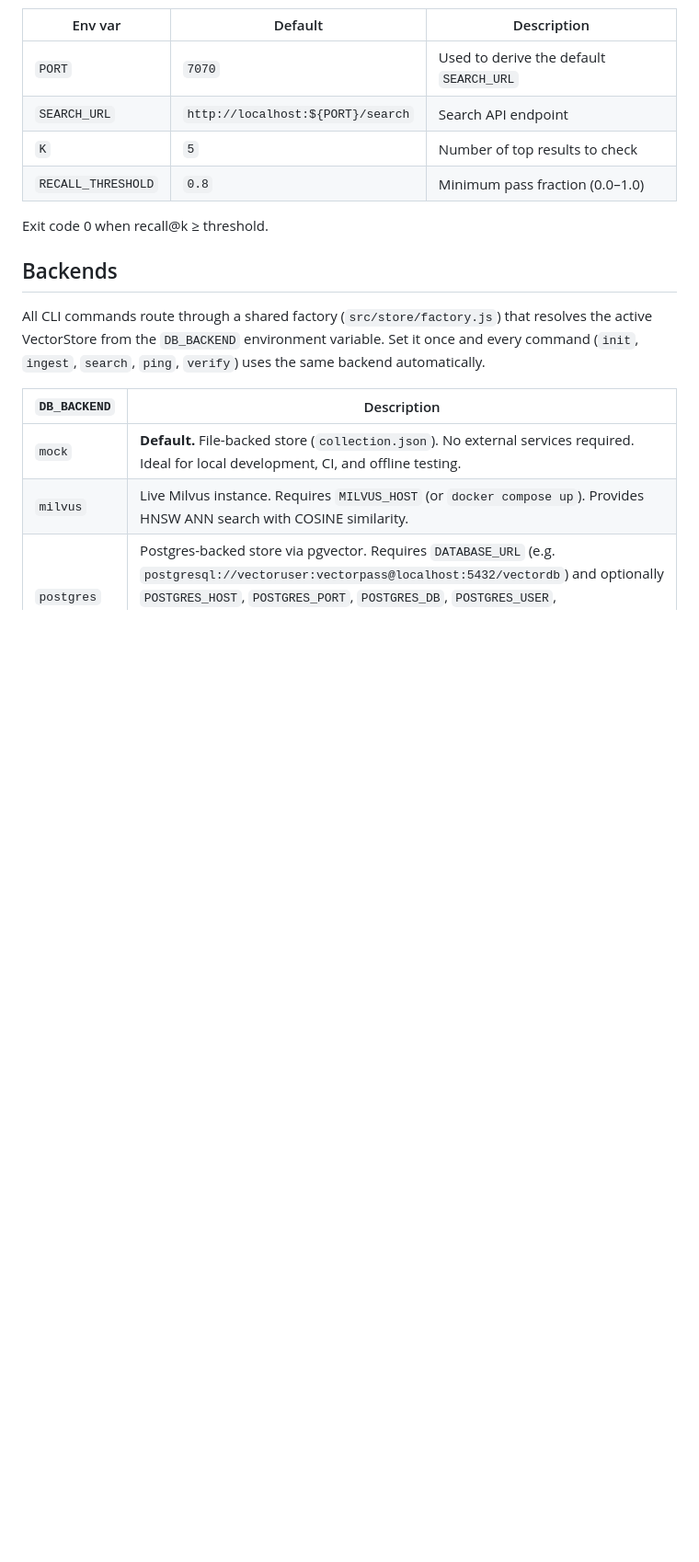
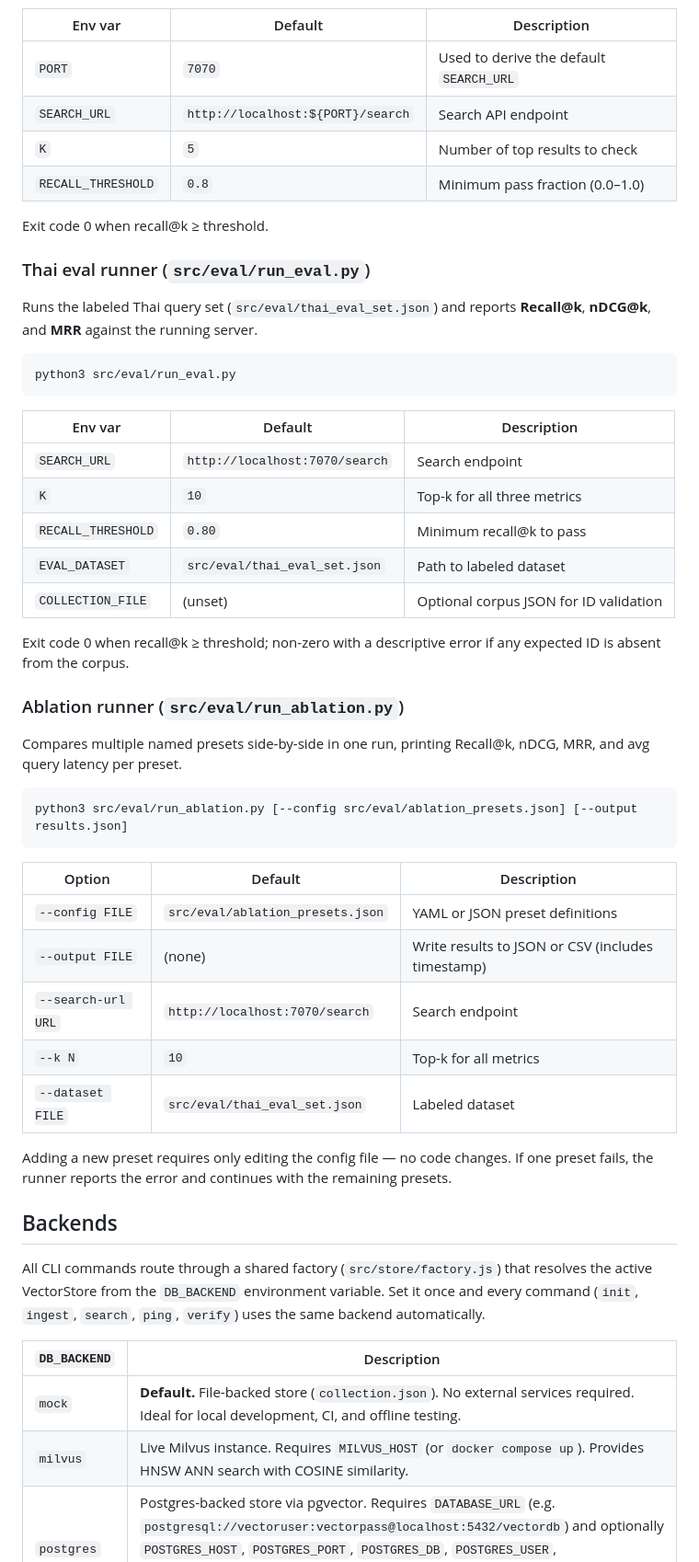
Before and after one commit to zealchaiwut/vector-search-demo, a Markdown page: README.md, the part around one of its changes. Shown at 92% size. Rendered like a GitHub page; blank space fills up the shorter version.

````diff
--- a/README.md
+++ b/README.md
@@ -171,6 +204,46 @@ and reports recall@k.
 | `RECALL_THRESHOLD` | `0.8` | Minimum pass fraction (0.0–1.0) |
 
 Exit code 0 when recall@k ≥ threshold.
+
+### Thai eval runner (`src/eval/run_eval.py`)
+
+Runs the labeled Thai query set (`src/eval/thai_eval_set.json`) and reports
+**Recall@k**, **nDCG@k**, and **MRR** against the running server.
+
+```sh
+python3 src/eval/run_eval.py
+```
+
+| Env var | Default | Description |
+|---------|---------|-------------|
+| `SEARCH_URL` | `http://localhost:7070/search` | Search endpoint |
+| `K` | `10` | Top-k for all three metrics |
+| `RECALL_THRESHOLD` | `0.80` | Minimum recall@k to pass |
+| `EVAL_DATASET` | `src/eval/thai_eval_set.json` | Path to labeled dataset |
+| `COLLECTION_FILE` | (unset) | Optional corpus JSON for ID validation |
+
+Exit code 0 when recall@k ≥ threshold; non-zero with a descriptive error if any
+expected ID is absent from the corpus.
+
+### Ablation runner (`src/eval/run_ablation.py`)
+
+Compares multiple named presets side-by-side in one run, printing Recall@k, nDCG,
+MRR, and avg query latency per preset.
+
+```sh
+python3 src/eval/run_ablation.py [--config src/eval/ablation_presets.json] [--output results.json]
+```
+
+| Option | Default | Description |
+|--------|---------|-------------|
+| `--config FILE` | `src/eval/ablation_presets.json` | YAML or JSON preset definitions |
+| `--output FILE` | (none) | Write results to JSON or CSV (includes timestamp) |
+| `--search-url URL` | `http://localhost:7070/search` | Search endpoint |
+| `--k N` | `10` | Top-k for all metrics |
+| `--dataset FILE` | `src/eval/thai_eval_set.json` | Labeled dataset |
+
+Adding a new preset requires only editing the config file — no code changes. If one
+preset fails, the runner reports the error and continues with the remaining presets.
 
 ## Backends
 
````
Also changed, not shown: other parts of README.md (+58 -8 lines), CHANGELOG.md (+8 -0 lines).
